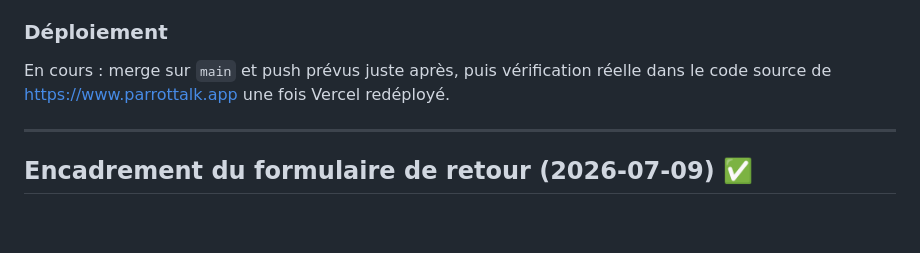
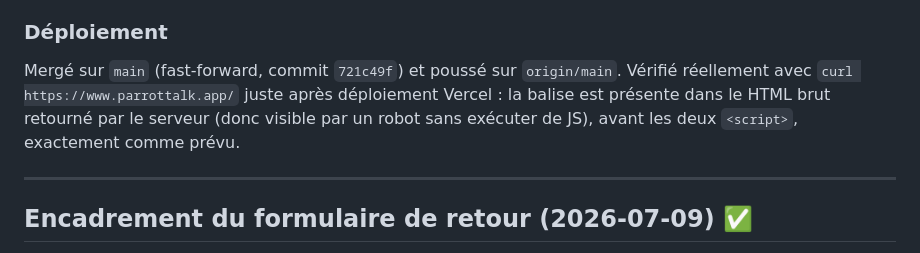
Before and after one commit to xavier-ornytools/parrottalk, a Markdown page: TESTS.md, the part around the change. GitHub-like rendering; blank space fills up the shorter version.

Commit message:
docs: TESTS.md, confirmation deploiement balise GSC
Co-Authored-By: Claude Sonnet 5 <noreply@anthropic.com>

```diff
--- a/TESTS.md
+++ b/TESTS.md
@@ -30,9 +30,11 @@ la retirer dans une session future, y compris lors d'un reformatage du
   JS autour.
 
 ### Déploiement
-En cours : merge sur `main` et push prévus juste après, puis vérification
-réelle dans le code source de https://www.parrottalk.app une fois Vercel
-redéployé.
+Mergé sur `main` (fast-forward, commit `721c49f`) et poussé sur
+`origin/main`. Vérifié réellement avec `curl https://www.parrottalk.app/`
+juste après déploiement Vercel : la balise est présente dans le HTML brut
+retourné par le serveur (donc visible par un robot sans exécuter de JS),
+avant les deux `<script>`, exactement comme prévu.
 
 ---
 
```
